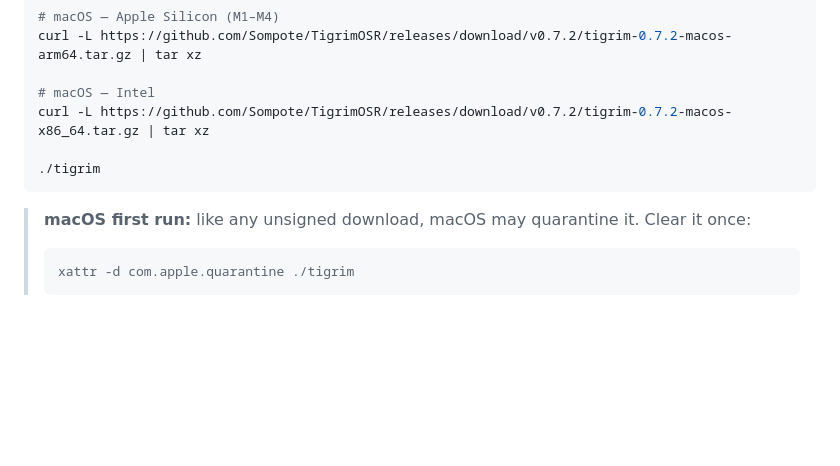
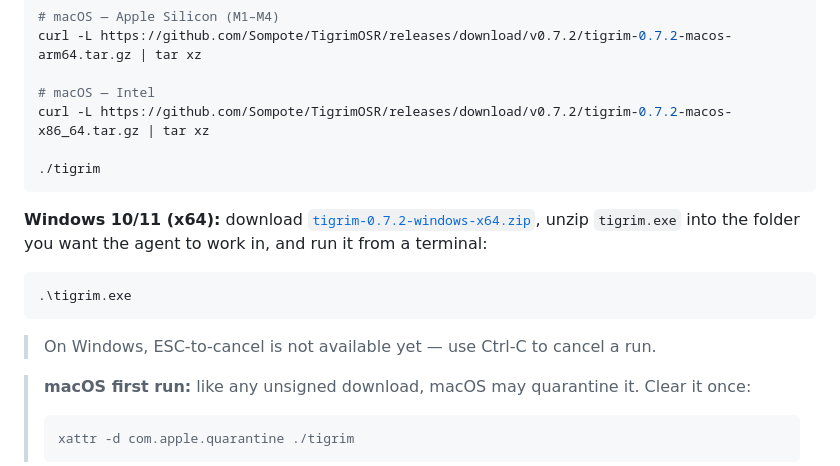
Before and after one commit to Sompote/TigrimOSR, a Markdown page: README.md, the part around the change. Rendered like a GitHub page; folded sections open; blank space fills up the shorter version.

Commit message:
docs(readme): Windows CLI download (tigrim-0.7.2-windows-x64.zip)
Co-Authored-By: Claude Fable 5 <noreply@anthropic.com>

````diff
--- a/README.md
+++ b/README.md
@@ -115,6 +115,14 @@ curl -L https://github.com/Sompote/TigrimOSR/releases/download/v0.7.2/tigrim-0.7
 
 ./tigrim
 ```
+
+**Windows 10/11 (x64):** download [`tigrim-0.7.2-windows-x64.zip`](https://github.com/Sompote/TigrimOSR/releases/download/v0.7.2/tigrim-0.7.2-windows-x64.zip), unzip `tigrim.exe` into the folder you want the agent to work in, and run it from a terminal:
+
+```powershell
+.\tigrim.exe
+```
+
+> On Windows, ESC-to-cancel is not available yet — use Ctrl-C to cancel a run.
 
 > **macOS first run:** like any unsigned download, macOS may quarantine it. Clear it once:
 > ```bash
````
